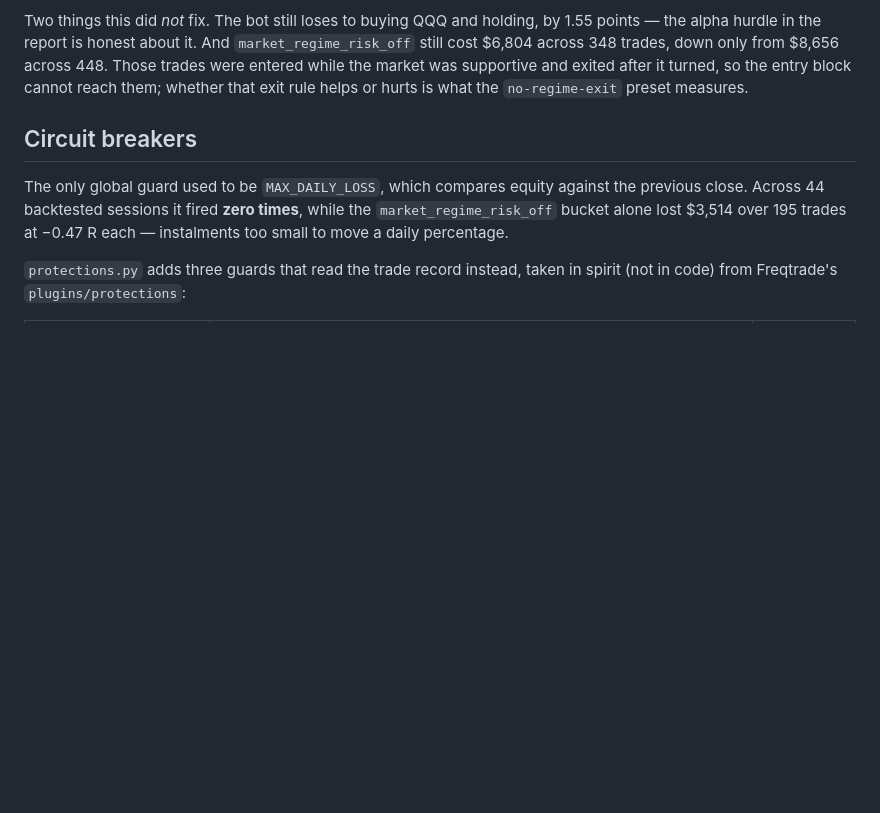
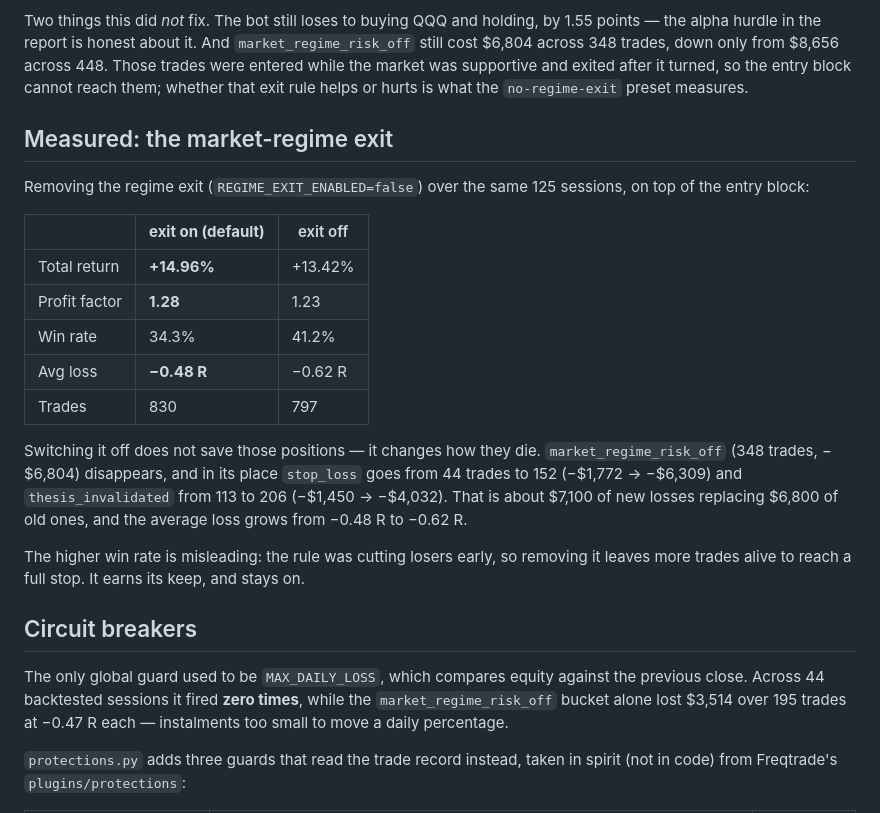
Before and after one commit to almubarak33/basel-trading-bot, a Markdown page: README.md, the part around the change. Rendered like a GitHub page; blank space fills up the shorter version.

Commit message:
Record that the regime exit was measured and kept
Third six-month run over the same 125 sessions, with the regime exit switched
off on top of the entry block: +13.42% against +14.96% with it on, profit
factor 1.23 against 1.28.

Switching it off does not save those positions, it changes how they die.
market_regime_risk_off (348 trades, -$6,804) disappears while stop_loss goes
from 44 trades to 152 and thesis_invalidated from 113 to 206 -- roughly $7,100
of new losses replacing $6,800 of old ones -- and the average loss grows from
-0.48 R to -0.62 R. The rule was cutting losers early; without it they survive
to hit a full stop.

The win rate rising from 34.3% to 41.2% is the trap in this comparison, and the
note says so. No code change: the current default was already the better one.
Documented so it is not removed later on the strength of that win rate.

Co-Authored-By: Claude Opus 5 <noreply@anthropic.com>
Claude-Session: https://claude.ai/code/session_017F2aziGg2hQFEu3wuUz8pT

```diff
--- a/README.md
+++ b/README.md
@@ -101,6 +101,30 @@ by 1.55 points — the alpha hurdle in the report is honest about it. And
 $8,656 across 448. Those trades were entered while the market was supportive
 and exited after it turned, so the entry block cannot reach them; whether that
 exit rule helps or hurts is what the `no-regime-exit` preset measures.
+
+## Measured: the market-regime exit
+
+Removing the regime exit (`REGIME_EXIT_ENABLED=false`) over the same 125
+sessions, on top of the entry block:
+
+| | **exit on (default)** | exit off |
+|---|---|---|
+| Total return | **+14.96%** | +13.42% |
+| Profit factor | **1.28** | 1.23 |
+| Win rate | 34.3% | 41.2% |
+| Avg loss | **−0.48 R** | −0.62 R |
+| Trades | 830 | 797 |
+
+Switching it off does not save those positions — it changes how they die.
+`market_regime_risk_off` (348 trades, −$6,804) disappears, and in its place
+`stop_loss` goes from 44 trades to 152 (−$1,772 → −$6,309) and
+`thesis_invalidated` from 113 to 206 (−$1,450 → −$4,032). That is about $7,100
+of new losses replacing $6,800 of old ones, and the average loss grows from
+−0.48 R to −0.62 R.
+
+The higher win rate is misleading: the rule was cutting losers early, so
+removing it leaves more trades alive to reach a full stop. It earns its keep,
+and stays on.
 
 ## Circuit breakers
 
```
